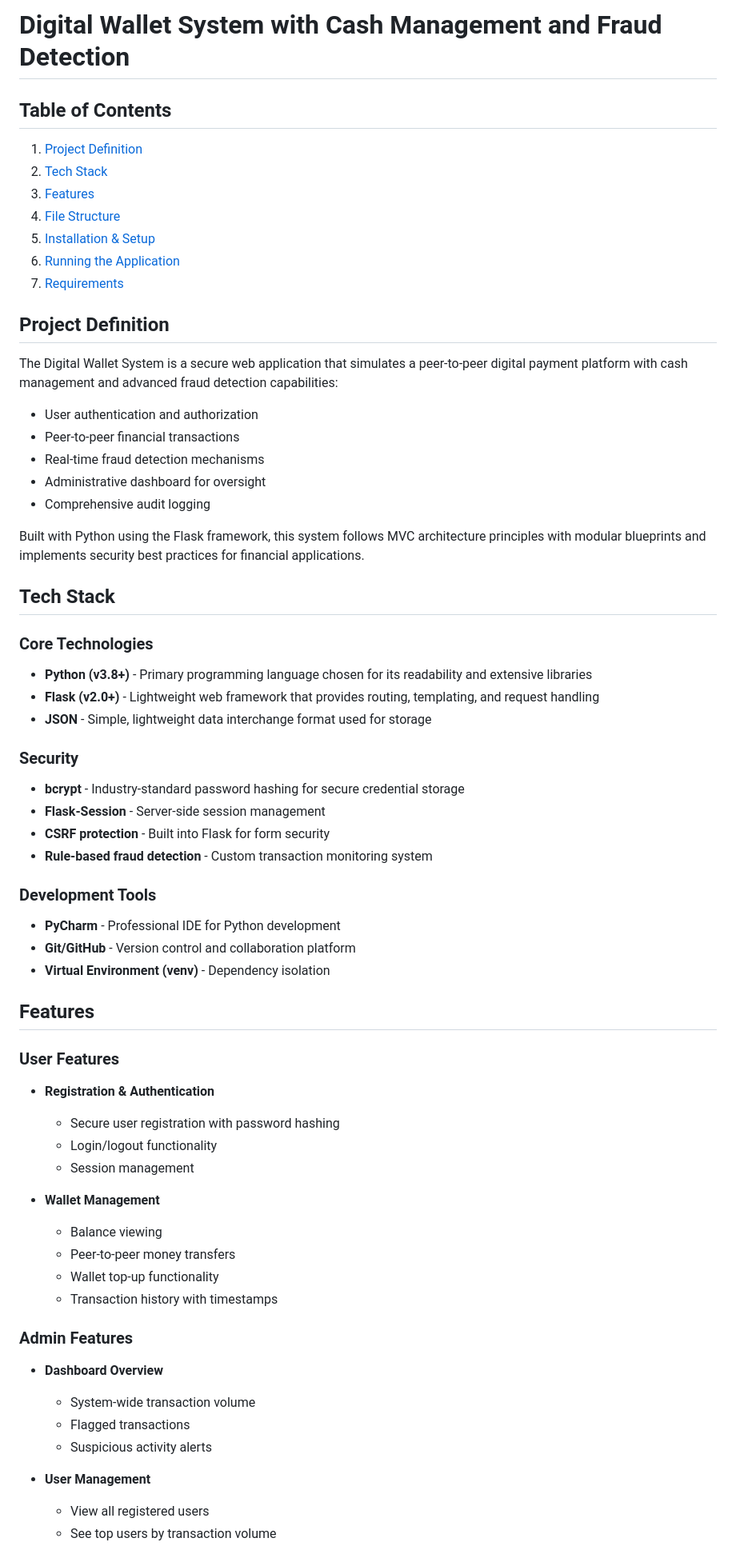
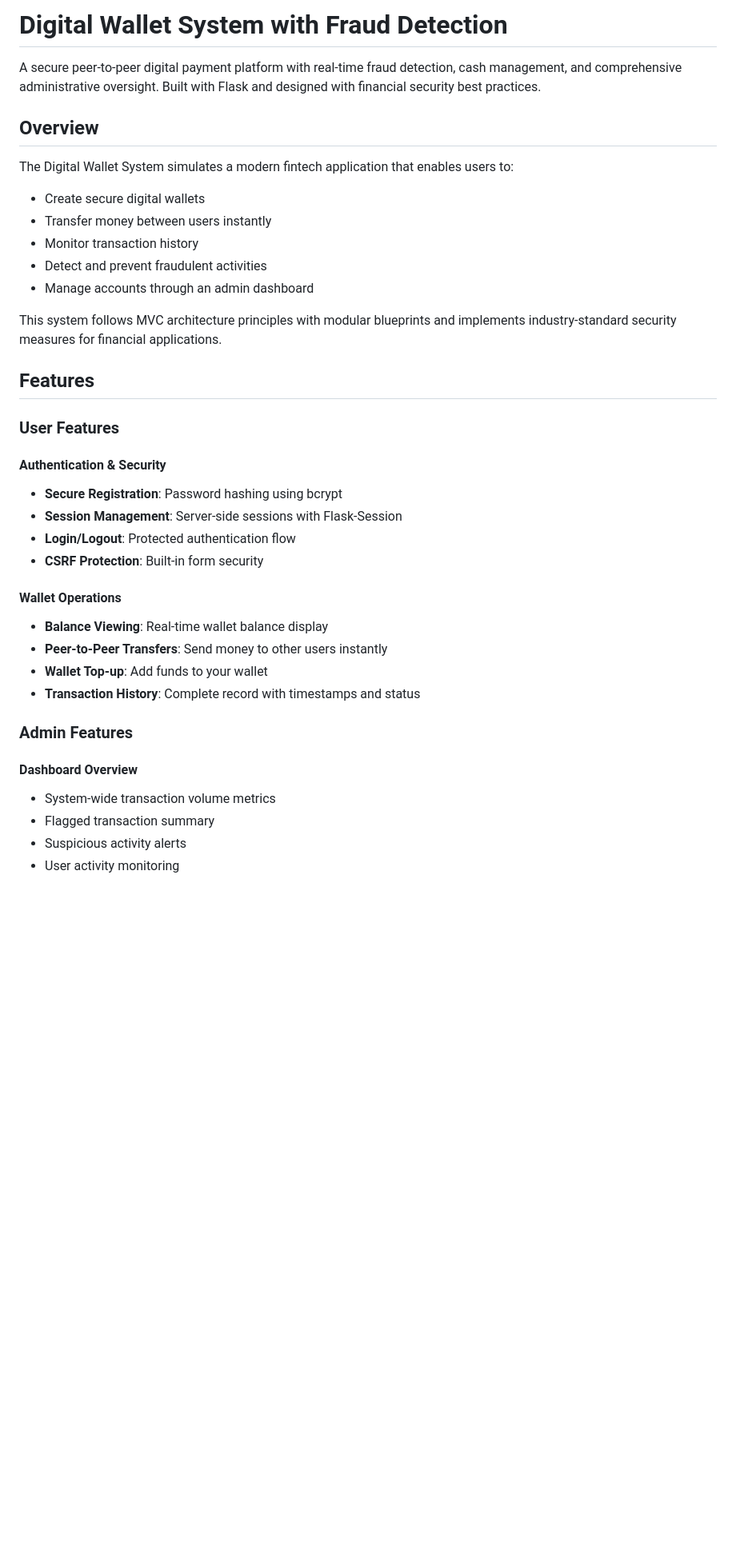
Before and after one commit to awarepenguin70/digital_wallet_system, a Markdown page: README.md, the part around one of its changes. Shown at 80% size. Rendered like a GitHub page; blank space fills up the shorter version.

Commit message:
Revise README for project overview and features
Updated project overview and features in README.

```diff
--- a/README.md
+++ b/README.md
@@ -1,65 +1,39 @@
-# Digital Wallet System with Cash Management and Fraud Detection
+# Digital Wallet System with Fraud Detection
 
-## Table of Contents
-1. [Project Definition](#project-definition)
-2. [Tech Stack](#tech-stack)
-3. [Features](#features)
-4. [File Structure](#file-structure)
-5. [Installation & Setup](#installation--setup)
-6. [Running the Application](#running-the-application)
-7. [Requirements](#requirements)
+A secure peer-to-peer digital payment platform with real-time fraud detection, cash management, and comprehensive administrative oversight. Built with Flask and designed with financial security best practices.
 
-## Project Definition
+## Overview
 
-The Digital Wallet System is a secure web application that simulates a peer-to-peer digital payment platform with cash management and advanced fraud detection capabilities:
+The Digital Wallet System simulates a modern fintech application that enables users to:
+- Create secure digital wallets
+- Transfer money between users instantly
+- Monitor transaction history
+- Detect and prevent fraudulent activities
+- Manage accounts through an admin dashboard
 
-- User authentication and authorization
-- Peer-to-peer financial transactions
-- Real-time fraud detection mechanisms
-- Administrative dashboard for oversight
-- Comprehensive audit logging
-
-Built with Python using the Flask framework, this system follows MVC architecture principles with modular blueprints and implements security best practices for financial applications.
-
-## Tech Stack
-
-### Core Technologies
-- **Python (v3.8+)** - Primary programming language chosen for its readability and extensive libraries
-- **Flask (v2.0+)** - Lightweight web framework that provides routing, templating, and request handling
-- **JSON** - Simple, lightweight data interchange format used for storage
-
-### Security
-- **bcrypt** - Industry-standard password hashing for secure credential storage
-- **Flask-Session** - Server-side session management
-- **CSRF protection** - Built into Flask for form security
-- **Rule-based fraud detection** - Custom transaction monitoring system
-
-### Development Tools
-- **PyCharm** - Professional IDE for Python development
-- **Git/GitHub** - Version control and collaboration platform
-- **Virtual Environment (venv)** - Dependency isolation
+This system follows MVC architecture principles with modular blueprints and implements industry-standard security measures for financial applications.
 
 ## Features
 
 ### User Features
-- **Registration & Authentication**
-    - Secure user registration with password hashing
-    - Login/logout functionality
-    - Session management
 
-- **Wallet Management**
-    - Balance viewing
-    - Peer-to-peer money transfers
-    - Wallet top-up functionality
-    - Transaction history with timestamps
+#### Authentication & Security
+- **Secure Registration**: Password hashing using bcrypt
+- **Session Management**: Server-side sessions with Flask-Session
+- **Login/Logout**: Protected authentication flow
+- **CSRF Protection**: Built-in form security
+
+#### Wallet Operations
+- **Balance Viewing**: Real-time wallet balance display
+- **Peer-to-Peer Transfers**: Send money to other users instantly
+- **Wallet Top-up**: Add funds to your wallet
+- **Transaction History**: Complete record with timestamps and status
 
 ### Admin Features
-- **Dashboard Overview**
-    - System-wide transaction volume
-    - Flagged transactions
-    - Suspicious activity alerts
 
-- **User Management**
-    - View all registered users
-    - See top users by transaction volume
+#### Dashboard Overview
+- System-wide transaction volume metrics
+- Flagged transaction summary
+- Suspicious activity alerts
+- User activity monitoring
 
```
Also changed, not shown: other parts of README.md (+353 -84 lines).
